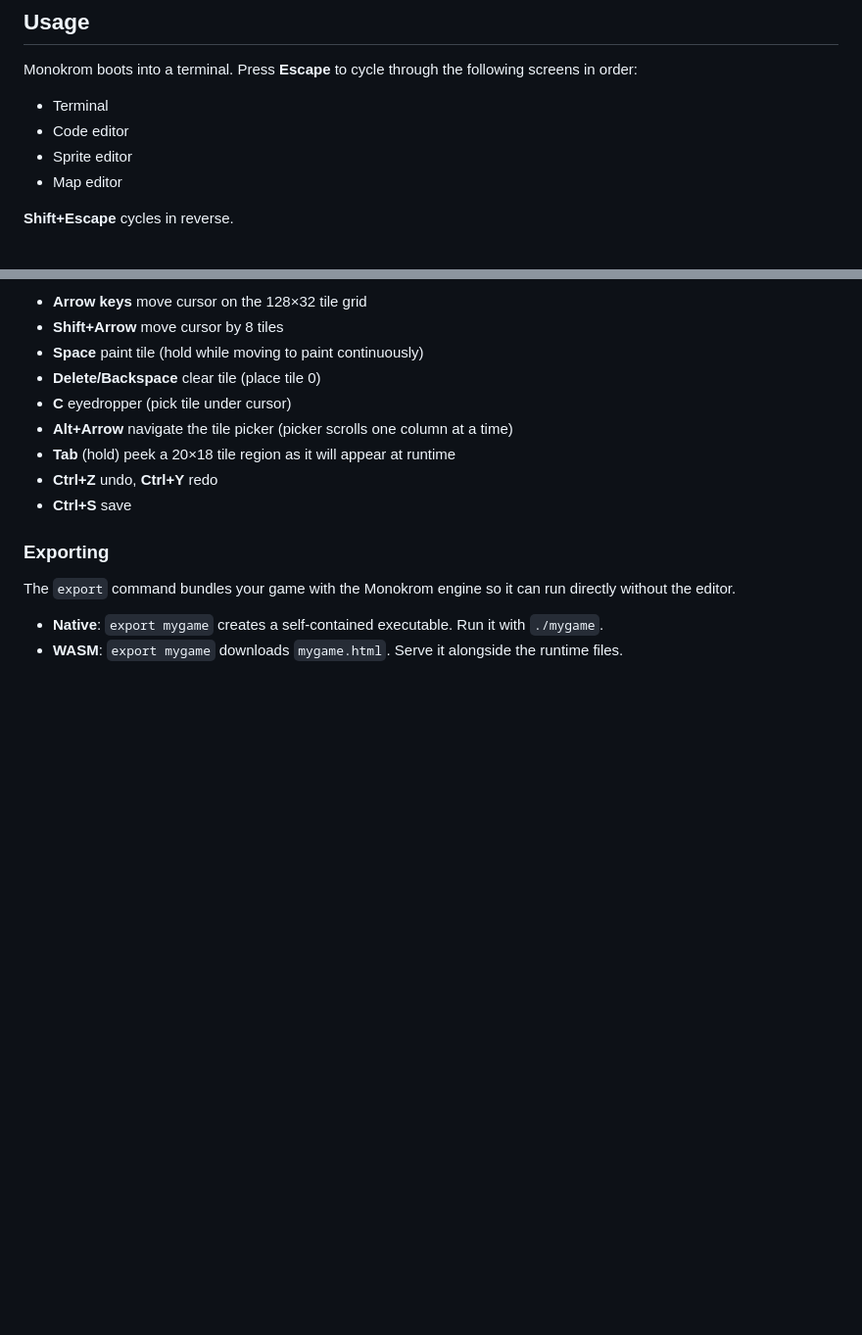
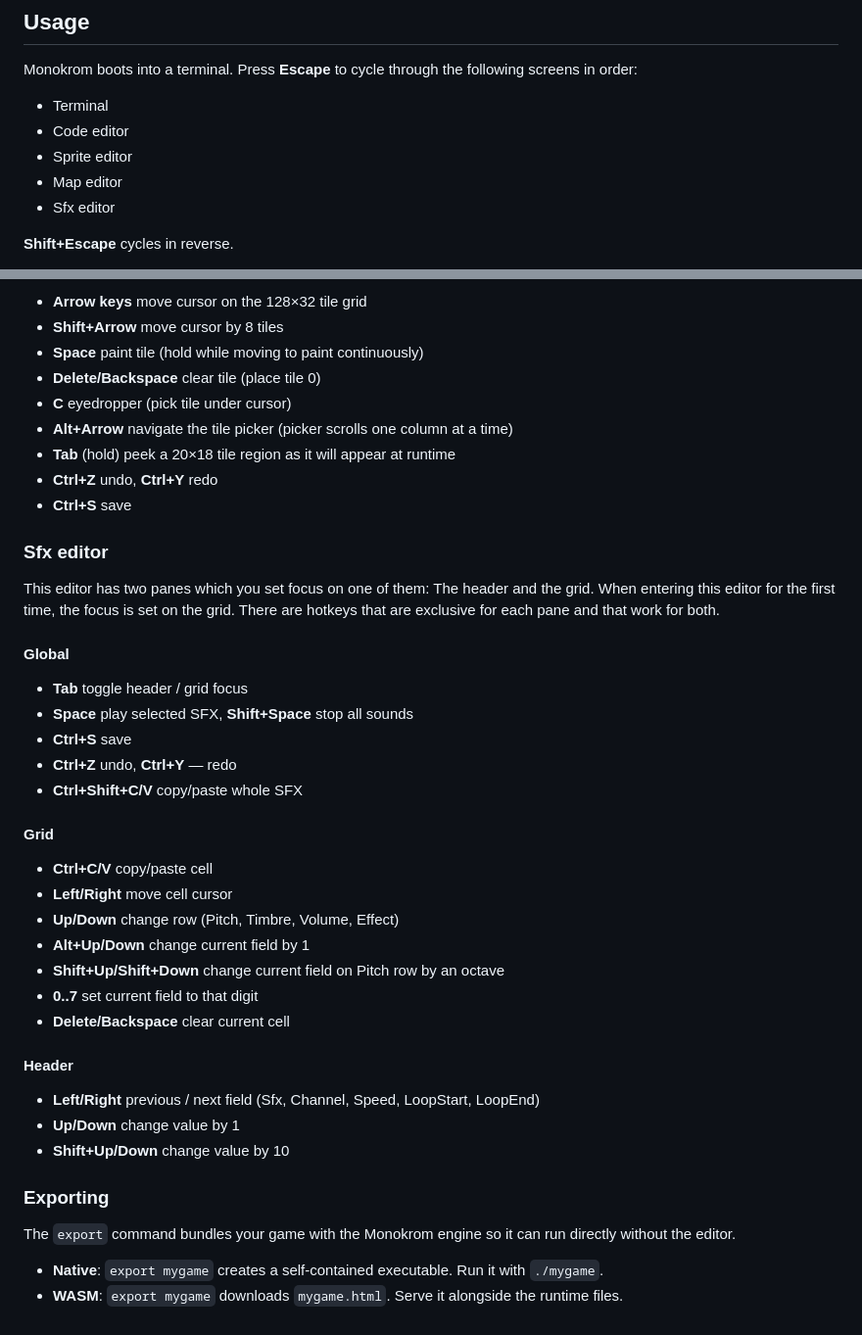
Before and after one commit to gabrielbosio/monokrom, a Markdown page: README.md, 2 parts joined by grey strips. Shown at 98% size. Drawn GitHub-style; blank space fills up the shorter version.

Commit message:
Update docs to match new sfx editor

```diff
--- a/README.md
+++ b/README.md
@@ -34,6 +34,7 @@ Monokrom boots into a terminal. Press **Escape** to cycle through the following
 - Code editor
 - Sprite editor
 - Map editor
+- Sfx editor
 
 **Shift+Escape** cycles in reverse.
 
@@ -98,6 +99,34 @@ This section shows how to navigate through each screen. Depending on the screen,
 - **Ctrl+Z** undo, **Ctrl+Y** redo
 - **Ctrl+S** save
 
+### Sfx editor
+
+This editor has two panes which you set focus on one of them: The header and the grid. When entering this editor for the first time, the focus is set on the grid. There are hotkeys that are exclusive for each pane and that work for both.
+
+#### Global
+
+- **Tab** toggle header / grid focus
+- **Space** play selected SFX, **Shift+Space** stop all sounds
+- **Ctrl+S** save
+- **Ctrl+Z** undo, **Ctrl+Y** — redo
+- **Ctrl+Shift+C/V** copy/paste whole SFX
+
+#### Grid
+
+- **Ctrl+C/V** copy/paste cell
+- **Left/Right** move cell cursor
+- **Up/Down** change row (Pitch, Timbre, Volume, Effect)
+- **Alt+Up/Down** change current field by 1
+- **Shift+Up/Shift+Down** change current field on Pitch row by an octave
+- **0..7** set current field to that digit
+- **Delete/Backspace** clear current cell
+
+#### Header
+
+- **Left/Right** previous / next field (Sfx, Channel, Speed, LoopStart, LoopEnd)
+- **Up/Down** change value by 1
+- **Shift+Up/Down** change value by 10
+
 ### Exporting
 
 The `export` command bundles your game with the Monokrom engine so it can run directly without the editor.
```
Also changed, not shown: LANGUAGE.md (+2 -2 lines).
